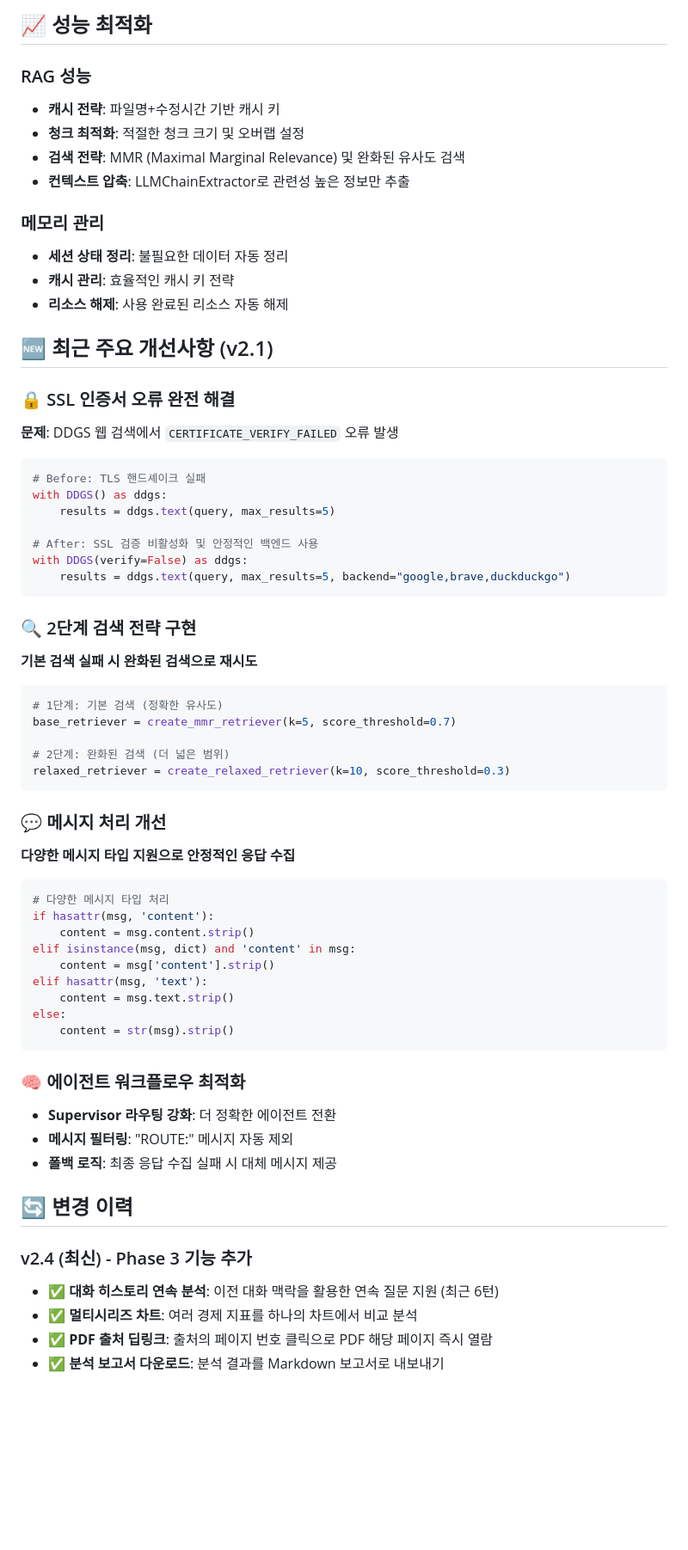
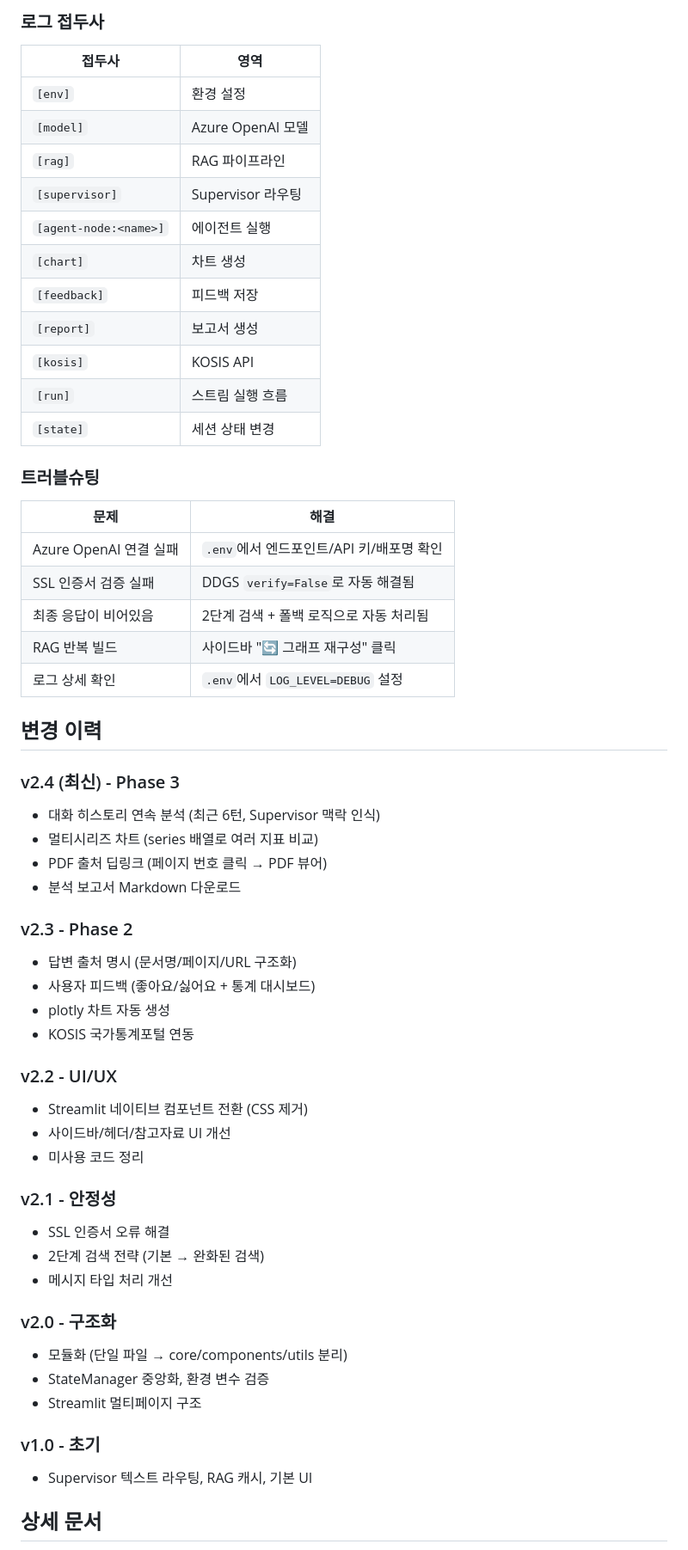
Before and after one commit to SukbeomH/Wiki-multiagents, a Markdown page: README.md, the part around one of its changes. Shown at 86% size. Rendered like a GitHub page; blank space fills up the shorter version.

Commit message:
docs: README 전면 재작성 — 설계 의도, 작동 흐름 시퀀스, v2.4 전체 기능 반영
Co-Authored-By: Claude Opus 4.6 (1M context) <noreply@anthropic.com>

````diff
--- a/README.md
+++ b/README.md
@@ -285,65 +263,61 @@ LOG_LEVEL=INFO   # 일반 로그
 
-## 📈 성능 최적화
+### 로그 접두사
 
-### RAG 성능
-- **캐시 전략**: 파일명+수정시간 기반 캐시 키
-- **청크 최적화**: 적절한 청크 크기 및 오버랩 설정
-- **검색 전략**: MMR (Maximal Marginal Relevance) 및 완화된 유사도 검색
-- **컨텍스트 압축**: LLMChainExtractor로 관련성 높은 정보만 추출
+| 접두사 | 영역 |
+|--------|------|
+| `[env]` | 환경 설정 |
+| `[model]` | Azure OpenAI 모델 |
+| `[rag]` | RAG 파이프라인 |
+| `[supervisor]` | Supervisor 라우팅 |
+| `[agent-node:<name>]` | 에이전트 실행 |
+| `[chart]` | 차트 생성 |
+| `[feedback]` | 피드백 저장 |
+| `[report]` | 보고서 생성 |
+| `[kosis]` | KOSIS API |
+| `[run]` | 스트림 실행 흐름 |
+| `[state]` | 세션 상태 변경 |
 
-### 메모리 관리
-- **세션 상태 정리**: 불필요한 데이터 자동 정리
-- **캐시 관리**: 효율적인 캐시 키 전략
-- **리소스 해제**: 사용 완료된 리소스 자동 해제
+### 트러블슈팅
 
-## 🆕 최근 주요 개선사항 (v2.1)
+| 문제 | 해결 |
+|------|------|
+| Azure OpenAI 연결 실패 | `.env`에서 엔드포인트/API 키/배포명 확인 |
+| SSL 인증서 검증 실패 | DDGS `verify=False`로 자동 해결됨 |
+| 최종 응답이 비어있음 | 2단계 검색 + 폴백 로직으로 자동 처리됨 |
+| RAG 반복 빌드 | 사이드바 "🔄 그래프 재구성" 클릭 |
+| 로그 상세 확인 | `.env`에서 `LOG_LEVEL=DEBUG` 설정 |
 
-### 🔒 SSL 인증서 오류 완전 해결
-**문제**: DDGS 웹 검색에서 `CERTIFICATE_VERIFY_FAILED` 오류 발생
-```python
-# Before: TLS 핸드셰이크 실패
-with DDGS() as ddgs:
-    results = ddgs.text(query, max_results=5)
+## 변경 이력
 
-# After: SSL 검증 비활성화 및 안정적인 백엔드 사용
-with DDGS(verify=False) as ddgs:
-    results = ddgs.text(query, max_results=5, backend="google,brave,duckduckgo")
-```
+### v2.4 (최신) - Phase 3
+- 대화 히스토리 연속 분석 (최근 6턴, Supervisor 맥락 인식)
+- 멀티시리즈 차트 (series 배열로 여러 지표 비교)
+- PDF 출처 딥링크 (페이지 번호 클릭 → PDF 뷰어)
+- 분석 보고서 Markdown 다운로드
 
-### 🔍 2단계 검색 전략 구현
-**기본 검색 실패 시 완화된 검색으로 재시도**
-```python
-# 1단계: 기본 검색 (정확한 유사도)
-base_retriever = create_mmr_retriever(k=5, score_threshold=0.7)
+### v2.3 - Phase 2
+- 답변 출처 명시 (문서명/페이지/URL 구조화)
+- 사용자 피드백 (좋아요/싫어요 + 통계 대시보드)
+- plotly 차트 자동 생성
+- KOSIS 국가통계포털 연동
 
-# 2단계: 완화된 검색 (더 넓은 범위)
-relaxed_retriever = create_relaxed_retriever(k=10, score_threshold=0.3)
-```
+### v2.2 - UI/UX
+- Streamlit 네이티브 컴포넌트 전환 (CSS 제거)
+- 사이드바/헤더/참고자료 UI 개선
+- 미사용 코드 정리
 
-### 💬 메시지 처리 개선
-**다양한 메시지 타입 지원으로 안정적인 응답 수집**
-```python
-# 다양한 메시지 타입 처리
-if hasattr(msg, 'content'):
-    content = msg.content.strip()
-elif isinstance(msg, dict) and 'content' in msg:
-    content = msg['content'].strip()
-elif hasattr(msg, 'text'):
-    content = msg.text.strip()
-else:
-    content = str(msg).strip()
-```
+### v2.1 - 안정성
+- SSL 인증서 오류 해결
+- 2단계 검색 전략 (기본 → 완화된 검색)
+- 메시지 타입 처리 개선
 
-### 🧠 에이전트 워크플로우 최적화
-- **Supervisor 라우팅 강화**: 더 정확한 에이전트 전환
-- **메시지 필터링**: "ROUTE:" 메시지 자동 제외
-- **폴백 로직**: 최종 응답 수집 실패 시 대체 메시지 제공
+### v2.0 - 구조화
+- 모듈화 (단일 파일 → core/components/utils 분리)
+- StateManager 중앙화, 환경 변수 검증
+- Streamlit 멀티페이지 구조
 
-## 🔄 변경 이력
+### v1.0 - 초기
+- Supervisor 텍스트 라우팅, RAG 캐시, 기본 UI
 
-### v2.4 (최신) - Phase 3 기능 추가
-- ✅ **대화 히스토리 연속 분석**: 이전 대화 맥락을 활용한 연속 질문 지원 (최근 6턴)
-- ✅ **멀티시리즈 차트**: 여러 경제 지표를 하나의 차트에서 비교 분석
-- ✅ **PDF 출처 딥링크**: 출처의 페이지 번호 클릭으로 PDF 해당 페이지 즉시 열람
-- ✅ **분석 보고서 다운로드**: 분석 결과를 Markdown 보고서로 내보내기
+## 상세 문서
 
````
Also changed, not shown: other parts of README.md (+210 -268 lines).
